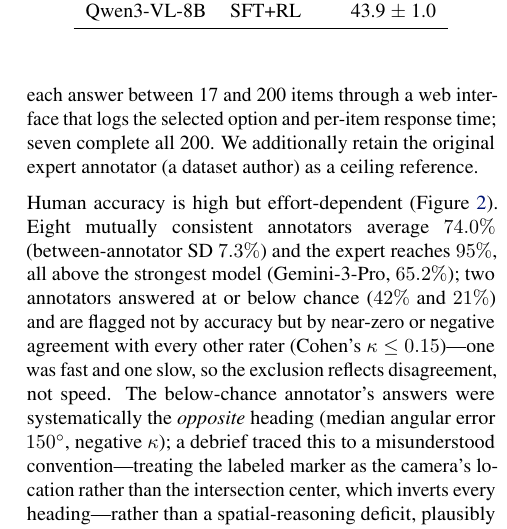
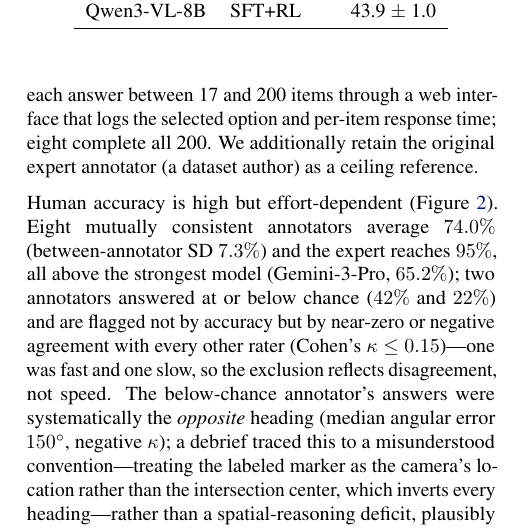
Before and after one commit to YosubShin/m2sv, a LaTeX paper (publications/icml2026/2026-01-28/m2sv_paper.tex): part of one column of page 4 of 14, cut so that both start at the same text. Compiled offline with pdfLaTeX.

Commit message:
Refresh human baseline: fold in completed near-chance annotator (200/200)
A11 (below-chance outlier) finished all 200 items (was 173); now 22% at
n=200, so completers rise from 7 to 8. Engaged mean (74.0% +/- 7.3%),
expert (95%), and Table 2 are unchanged. Regenerated the anonymized
bundle and accuracy/kappa figures; updated paper numbers (21%->22%,
"seven"->"eight") and CHANGELOG. Body still ends on page 9; 0 undefined
refs. Excludes greenpul2 (mom's retry) and an unstarted participant.

Co-Authored-By: Claude Opus 4.8 (1M context) <noreply@anthropic.com>

```diff
--- a/publications/icml2026/2026-01-28/m2sv_paper.tex
+++ b/publications/icml2026/2026-01-28/m2sv_paper.tex
@@ -326,7 +326,7 @@ items\footnote{Nine are external volunteers; the tenth is a co-author who
 contributed to the reinforcement-learning pipeline but not to the benchmark data
 or the human-evaluation protocol, and encountered the items for the first time
 during the study.}---each answer between 17 and 200 items through a web interface
-that logs the selected option and per-item response time; seven complete all 200.
+that logs the selected option and per-item response time; eight complete all 200.
 We additionally retain the original expert annotator (a dataset author) as a
 ceiling reference.
 
@@ -334,7 +334,7 @@ Human accuracy is high but effort-dependent
 (Figure~\ref{fig:human-dist}). Eight mutually consistent annotators average
 $74.0\%$ (between-annotator SD $7.3\%$) and the expert reaches $95\%$, all above
 the strongest model (Gemini-3-Pro, $65.2\%$); two annotators answered at or below
-chance ($42\%$ and $21\%$) and are flagged not by accuracy but by near-zero or
+chance ($42\%$ and $22\%$) and are flagged not by accuracy but by near-zero or
 negative agreement with every other rater (Cohen's $\kappa \le 0.15$)---one was
 fast and one slow, so the exclusion reflects disagreement, not speed. The
 below-chance annotator's answers were systematically the \emph{opposite} heading
@@ -362,7 +362,7 @@ views.
   \caption{
     \textbf{Per-annotator human accuracy on the 200-example subset}
     (dot size $\propto$ number of items answered). Annotators span
-    $21\%$--$84\%$; the two low-agreement outliers ($\kappa<0.3$ with all raters)
+    $22\%$--$84\%$; the two low-agreement outliers ($\kappa<0.3$ with all raters)
     are shown in red and the expert as a star. Dashed lines denote model and random
     baselines.
   }
```
Also changed, not shown: CHANGELOG.md, publications/icml2026/2026-01-28/figures/agreement_kappa.png, publications/icml2026/2026-01-28/figures/human_accuracy_dist.png, 2 other files.
